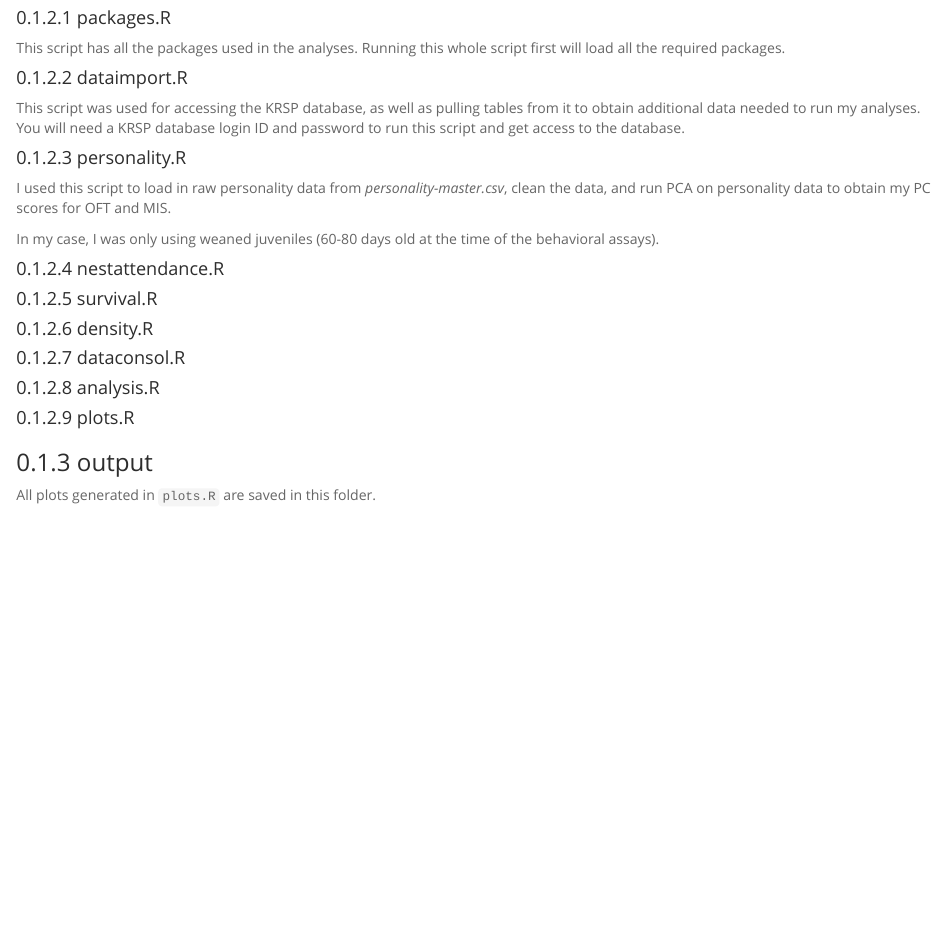
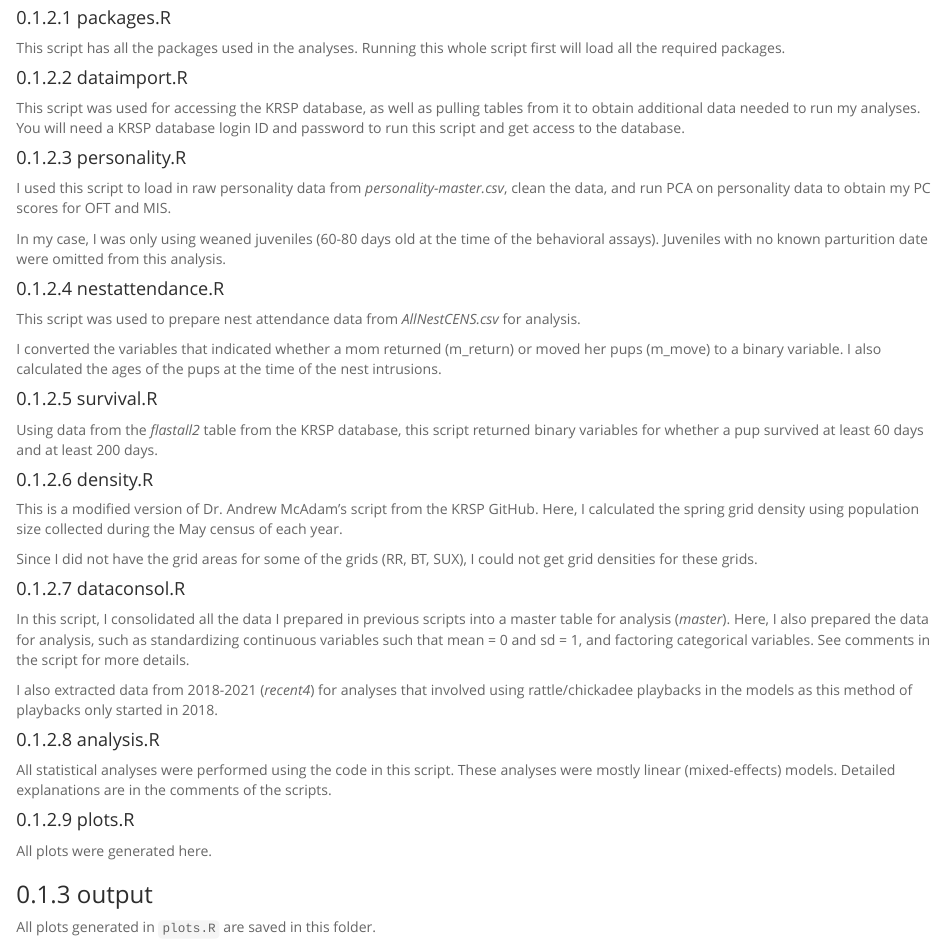
Before and after one commit to debho/krsp-maternalcare, an R Markdown document (README.Rmd): the page in a window 1100 px wide, from 770 px down. Rendered offline with R 4.5, knitr and Pandoc, with nearby package versions.

Commit message:
edited README, added plots

```diff
--- a/README.Rmd
+++ b/README.Rmd
@@ -51,19 +51,37 @@ This script was used for accessing the KRSP database, as well as pulling tables
 
 I used this script to load in raw personality data from *personality-master.csv*, clean the data, and run PCA on personality data to obtain my PC scores for OFT and MIS.
 
-In my case, I was only using weaned juveniles (60-80 days old at the time of the behavioral assays).
+In my case, I was only using weaned juveniles (60-80 days old at the time of the behavioral assays). Juveniles with no known parturition date were omitted from this analysis.
 
 #### nestattendance.R
 
+This script was used to prepare nest attendance data from *AllNestCENS.csv* for analysis.
+
+I converted the variables that indicated whether a mom returned (m_return) or moved her pups (m_move) to a binary variable. I also calculated the ages of the pups at the time of the nest intrusions.
+
 #### survival.R
+
+Using data from the *flastall2* table from the KRSP database, this script returned binary variables for whether a pup survived at least 60 days and at least 200 days.
 
 #### density.R
 
+This is a modified version of Dr. Andrew McAdam's script from the KRSP GitHub. Here, I calculated the spring grid density using population size collected during the May census of each year.
+
+Since I did not have the grid areas for some of the grids (RR, BT, SUX), I could not get grid densities for these grids.
+
 #### dataconsol.R
+
+In this script, I consolidated all the data I prepared in previous scripts into a master table for analysis (*master*). Here, I also prepared the data for analysis, such as standardizing continuous variables such that mean = 0 and sd = 1, and factoring categorical variables. See comments in the script for more details.
+
+I also extracted data from 2018-2021 (*recent4*) for analyses that involved using rattle/chickadee playbacks in the models as this method of playbacks only started in 2018.
 
 #### analysis.R
 
+All statistical analyses were performed using the code in this script. These analyses were mostly linear (mixed-effects) models. Detailed explanations are in the comments of the scripts.
+
 #### plots.R
+
+All plots were generated here.
 
 ### output
 
```
Also changed, not shown: output/pdf/survival~mis1+year.pdf (deleted), output/pdf/survival~oft1+mis1+year.pdf (deleted), output/pdf/survival~oft1+year.pdf (deleted), output/png/activity~chickadee_boxplot.png (deleted), output/png/activity~return_scatter.png (deleted), output/png/activity~treatment_boxplot.png (deleted), output/png/aggro~chickadee_boxplot.png (deleted), output/png/aggro~return~scatter.png (deleted), output/png/aggro~treatment_boxplot.png (deleted), output/png/return~treatment_boxplot.png (deleted), output/png/survival~activity.png (deleted), output/png/survival~activity_scatter.png (deleted), output/png/survival~aggression.png (deleted), output/png/survival~aggro_scatter.png (deleted), 5 more files, 1 other file.
